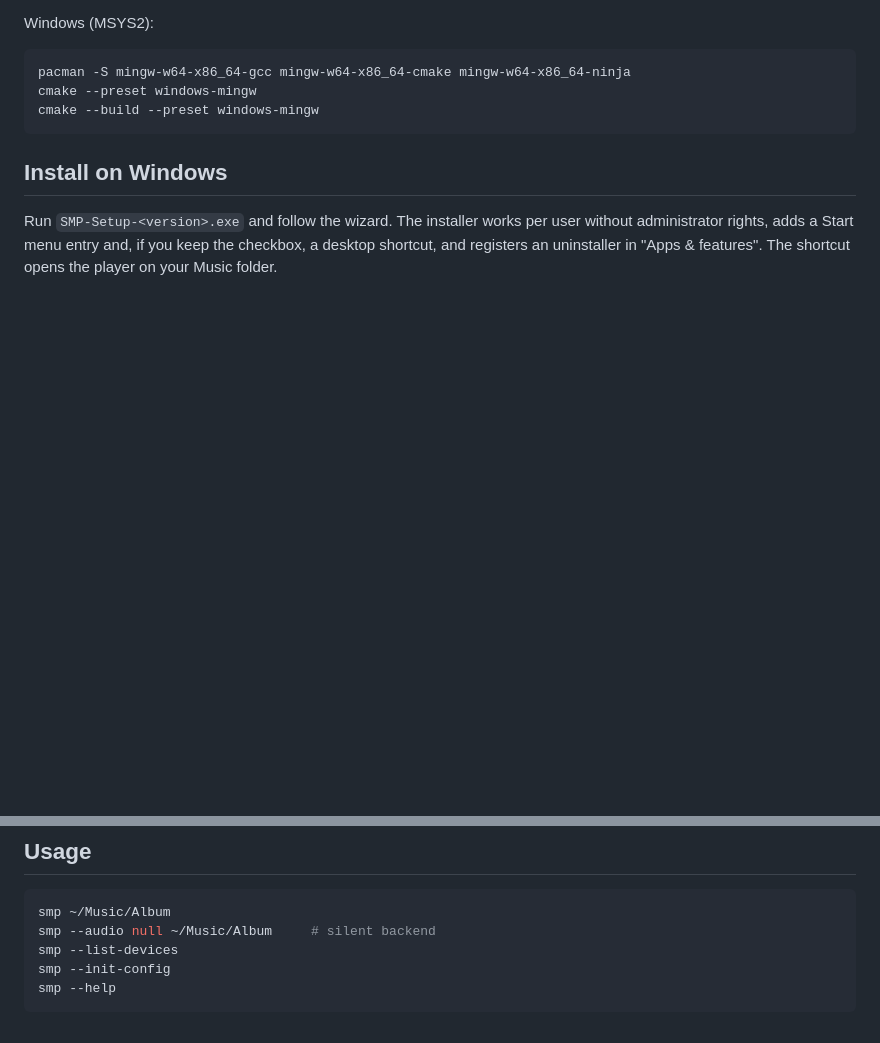
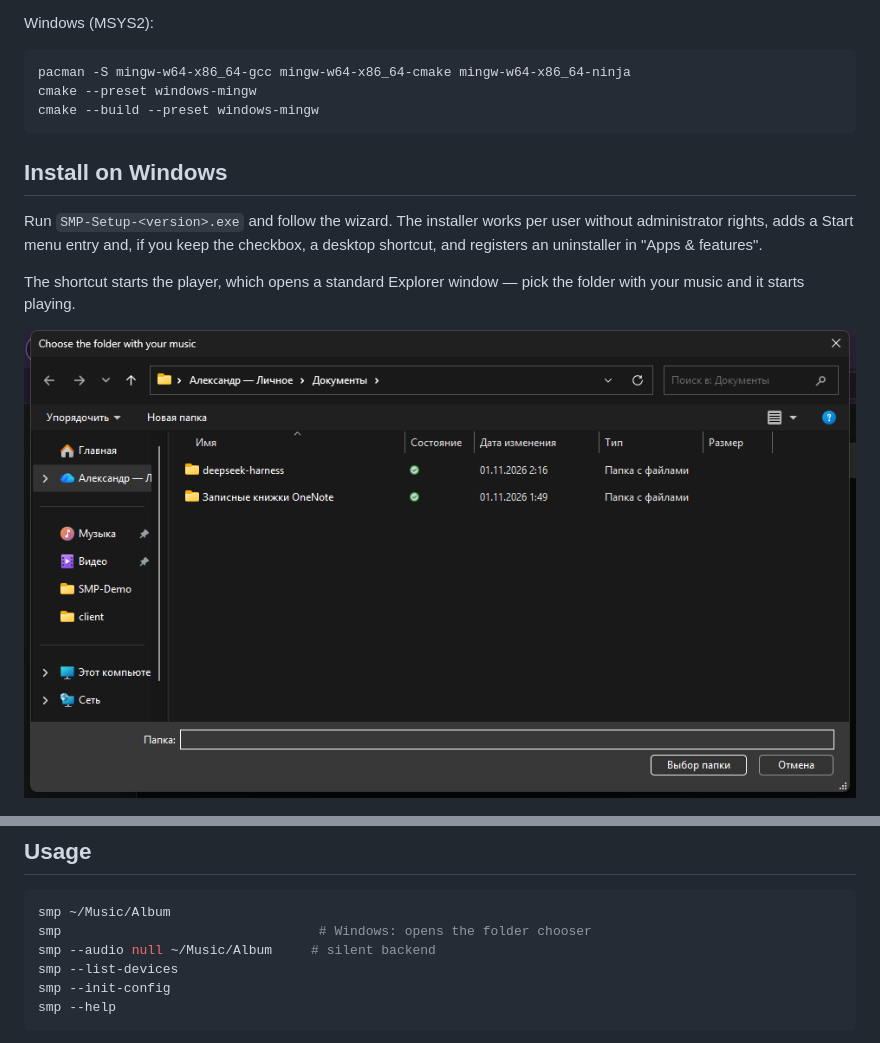
Before and after one commit to AlexandrGolan/SwagMusicPlayer, a Markdown page: README.md, 2 parts joined by grey strips. Drawn GitHub-style; pictures changed too: docs/picker.png (added); blank space fills up the shorter version.

````diff
--- a/README.md
+++ b/README.md
@@ -65,7 +65,12 @@ cmake --build --preset windows-mingw
 Run `SMP-Setup-<version>.exe` and follow the wizard. The installer works per
 user without administrator rights, adds a Start menu entry and, if you keep the
 checkbox, a desktop shortcut, and registers an uninstaller in "Apps &
-features". The shortcut opens the player on your Music folder.
+features".
+
+The shortcut starts the player, which opens a standard Explorer window — pick
+the folder with your music and it starts playing.
+
+![The folder chooser](docs/picker.png)
 
 ![The installer](docs/installer.png)
 
@@ -80,6 +85,7 @@ powershell -File installer\build.ps1
 
 ```bash
 smp ~/Music/Album
+smp                                 # Windows: opens the folder chooser
 smp --audio null ~/Music/Album     # silent backend
 smp --list-devices
 smp --init-config
````
Also changed, not shown: 6 other files.
